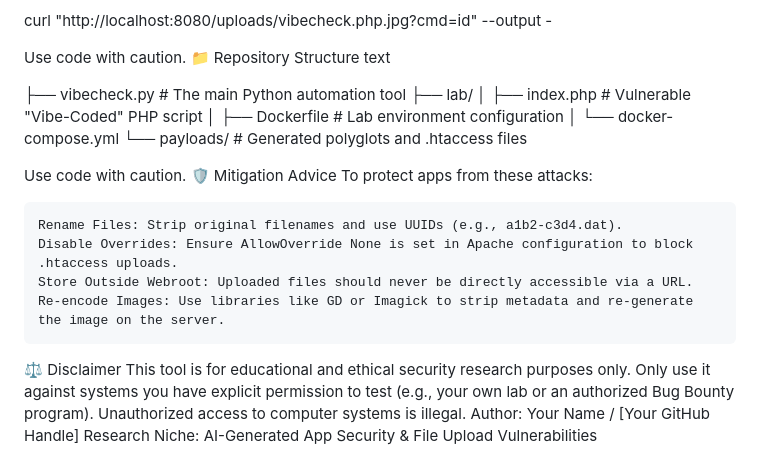
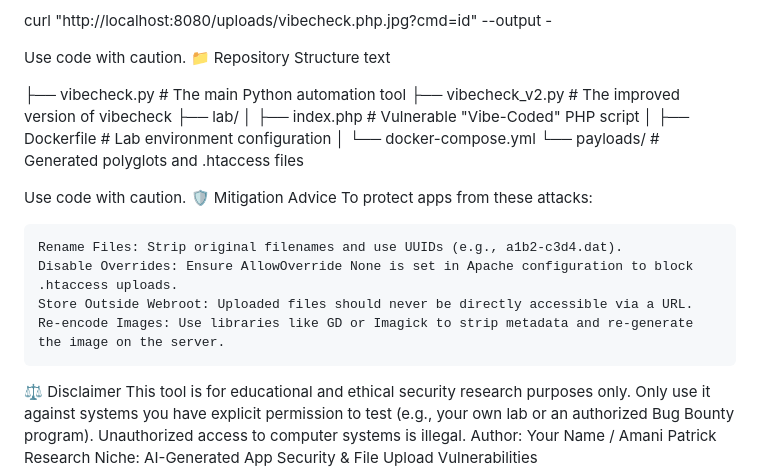
Before and after one commit to amani-patrick/VibeCheck-Upload, a Markdown page: README.md, the part around the change. Drawn GitHub-style.

Commit message:
Add improved version of vibecheck and update author

```diff
--- a/README.md
+++ b/README.md
@@ -48,6 +48,7 @@ Use code with caution.
 text
 
 ├── vibecheck.py        # The main Python automation tool
+├── vibecheck_v2.py     # The improved version of vibecheck
 ├── lab/
 │   ├── index.php       # Vulnerable "Vibe-Coded" PHP script
 │   ├── Dockerfile      # Lab environment configuration
@@ -65,5 +66,5 @@ To protect apps from these attacks:
 
 ⚖️ Disclaimer
 This tool is for educational and ethical security research purposes only. Only use it against systems you have explicit permission to test (e.g., your own lab or an authorized Bug Bounty program). Unauthorized access to computer systems is illegal.
-Author: Your Name / [Your GitHub Handle]
+Author: Your Name / Amani Patrick
 Research Niche: AI-Generated App Security & File Upload Vulnerabilities
```
